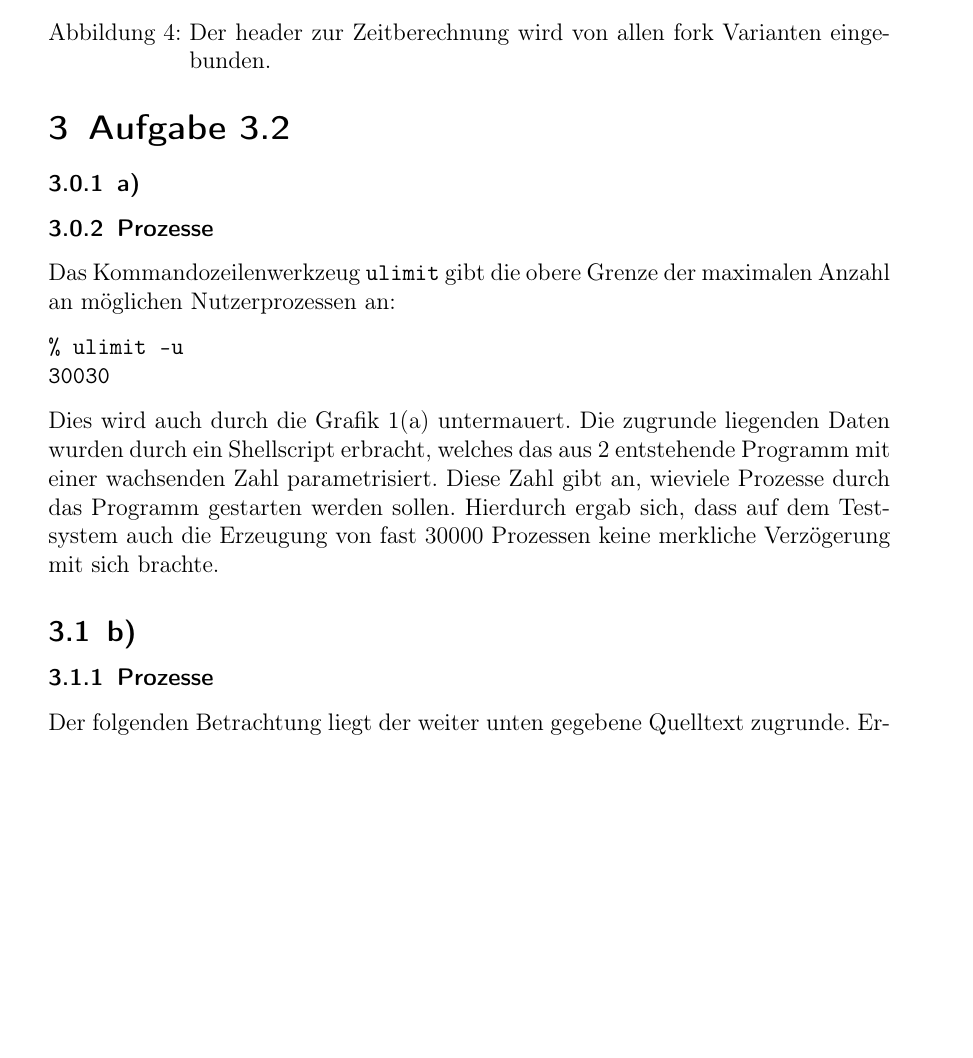
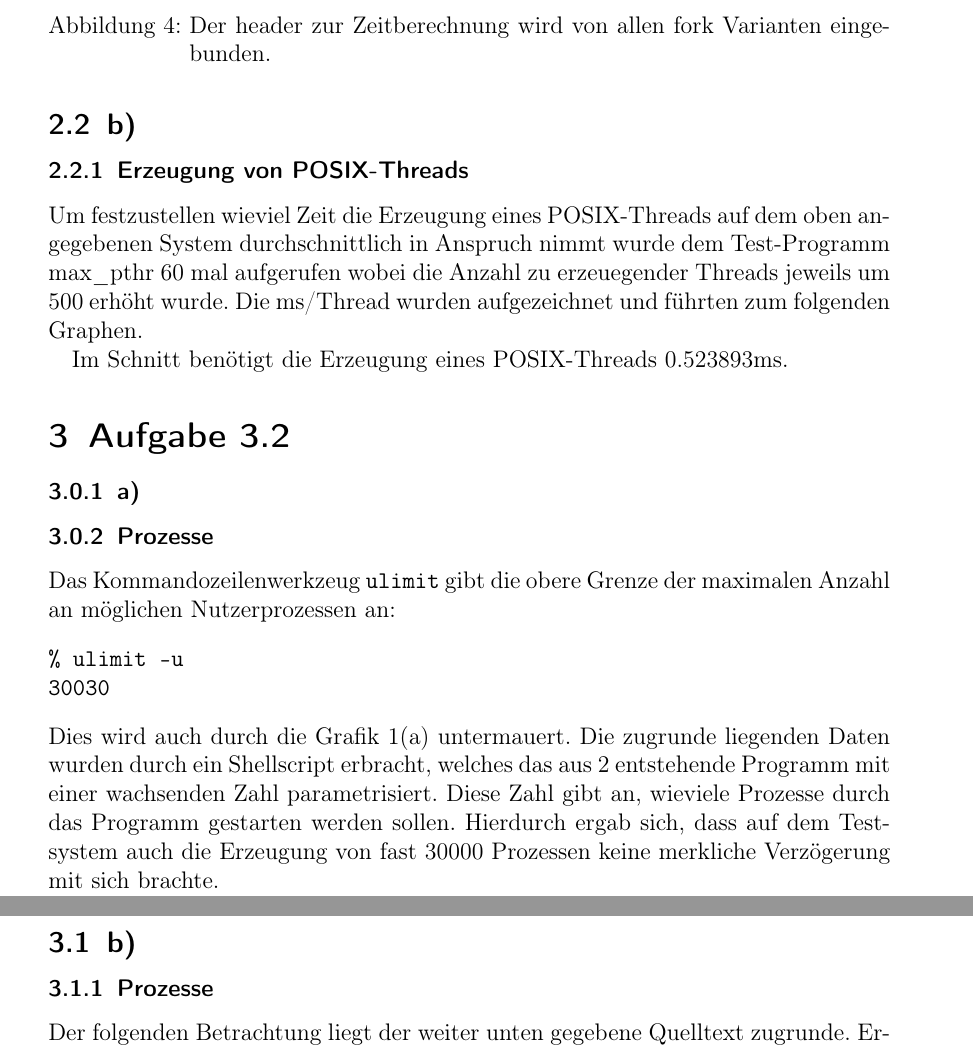
Before and after one commit to evnu/apuvs, a LaTeX document (src/a_3/documentation/main.tex): part of page 3 of 4 before the commit and two parts of pages 3 and 4 of 5 after it, the two joined at a grey line, cut so that both start at the same text, the shorter picture padded with empty space. Compiled offline with pdfLaTeX.

Commit message:
wrote some pthread stuff

```diff
--- a/src/a_3/documentation/main.tex
+++ b/src/a_3/documentation/main.tex
@@ -134,6 +134,15 @@ bei Erzeugung von Threads mittels einer \emph{user-level threading library}.
 	\caption{Der header zur Zeitberechnung wird von allen fork Varianten eingebunden.}
 	\label{fig:messuretime}
 \end{figure}
+\subsection{b)}
+\subsubsection{Erzeugung von POSIX-Threads}
+Um festzustellen wieviel Zeit die Erzeugung eines POSIX-Threads auf dem oben angegebenen System durchschnittlich
+in Anspruch nimmt wurde dem Test-Programm max\_pthr 60 mal aufgerufen wobei die Anzahl zu erzeuegender Threads
+jeweils um 500 erhöht wurde. Die ms/Thread wurden aufgezeichnet und führten zum folgenden Graphen.
+
+%TODO: GRAPH max_pthr hier
+
+Im Schnitt benötigt die Erzeugung eines POSIX-Threads 0.523893ms.
 
 \section{Aufgabe 3.2}
 \subsubsection{a)}
```
